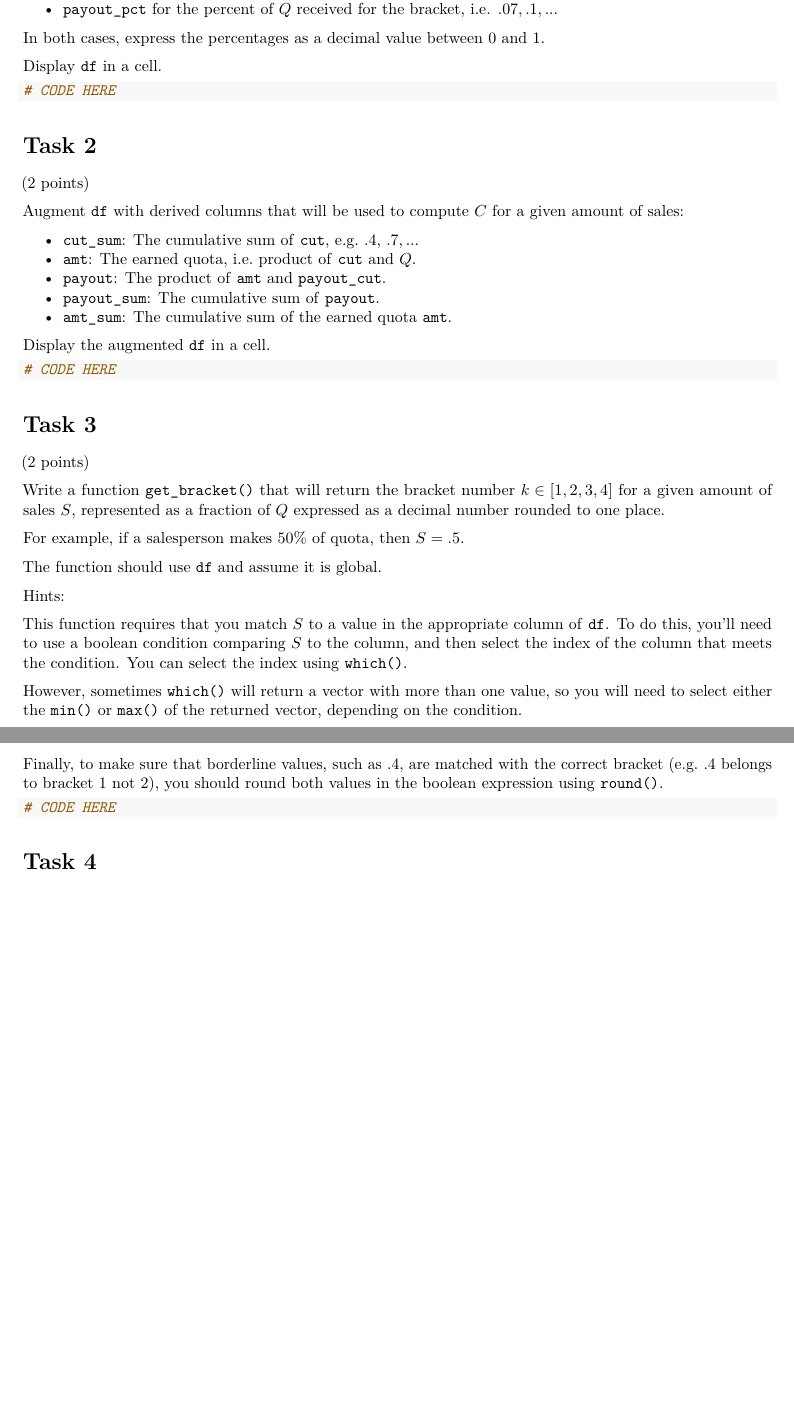
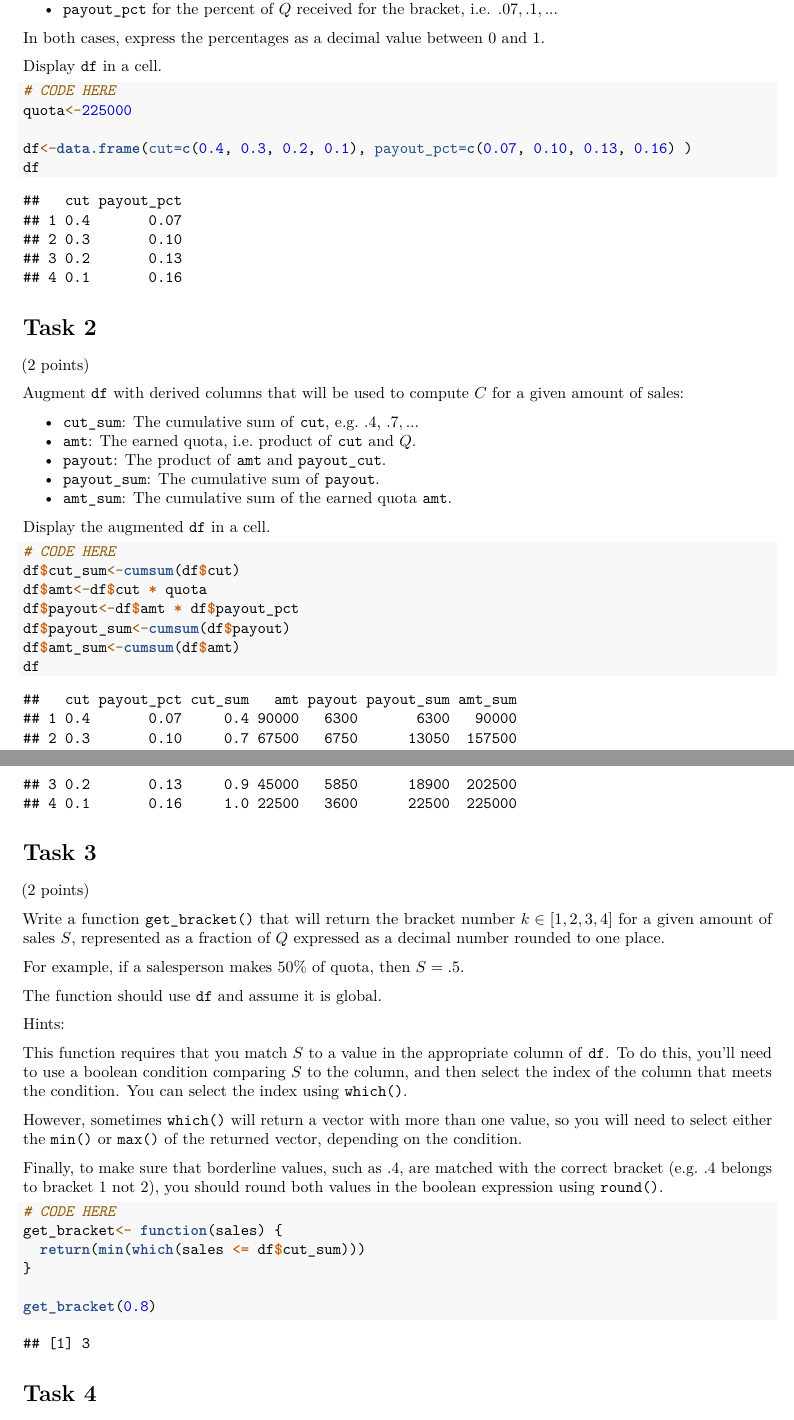
Before and after one commit to Niarfe/DS5100-dpy8wq, an R Markdown document (lessons/M10/M10-HW.Rmd): two parts of pages 2 and 3 of 4, joined at a grey line, cut so that both start at the same text, the shorter picture padded with empty space. Rendered offline with R 4.5, knitr and Pandoc, then LaTeX, with nearby package versions; both versions are drawn in the output format of the newer one.

Commit message:
saving homework M10 status

````diff
--- a/lessons/M10/M10-HW.Rmd
+++ b/lessons/M10/M10-HW.Rmd
@@ -1,6 +1,6 @@
 ---
 title: "R Notebook"
-output: html_notebook
+output: pdf_document
 editor_options:
   markdown:
     wrap: 72
@@ -104,6 +104,10 @@ Display `df` in a cell.
 
 ```{r}
 # CODE HERE
+quota<-225000
+
+df<-data.frame(cut=c(0.4, 0.3, 0.2, 0.1), payout_pct=c(0.07, 0.10, 0.13, 0.16) )
+df
 ```
 
 # Task 2
@@ -123,6 +127,13 @@ Display the augmented `df` in a cell.
 
 ```{r}
 # CODE HERE
+df$cut_sum<-cumsum(df$cut)
+df$amt<-df$cut * quota
+df$payout<-df$amt * df$payout_pct
+df$payout_sum<-cumsum(df$payout)
+df$amt_sum<-cumsum(df$amt)
+df
+
 ```
 
 # Task 3
@@ -154,6 +165,11 @@ should round both values in the boolean expression using `round()`.
 
 ```{r}
 # CODE HERE
+get_bracket<- function(sales) {
+  return(min(which(sales <= df$cut_sum)))
+}
+
+get_bracket(0.8)
 ```
 
 # Task 4
````
Also changed, not shown: lessons/M10/M10-HW.Rmd (4 more changed lines).
